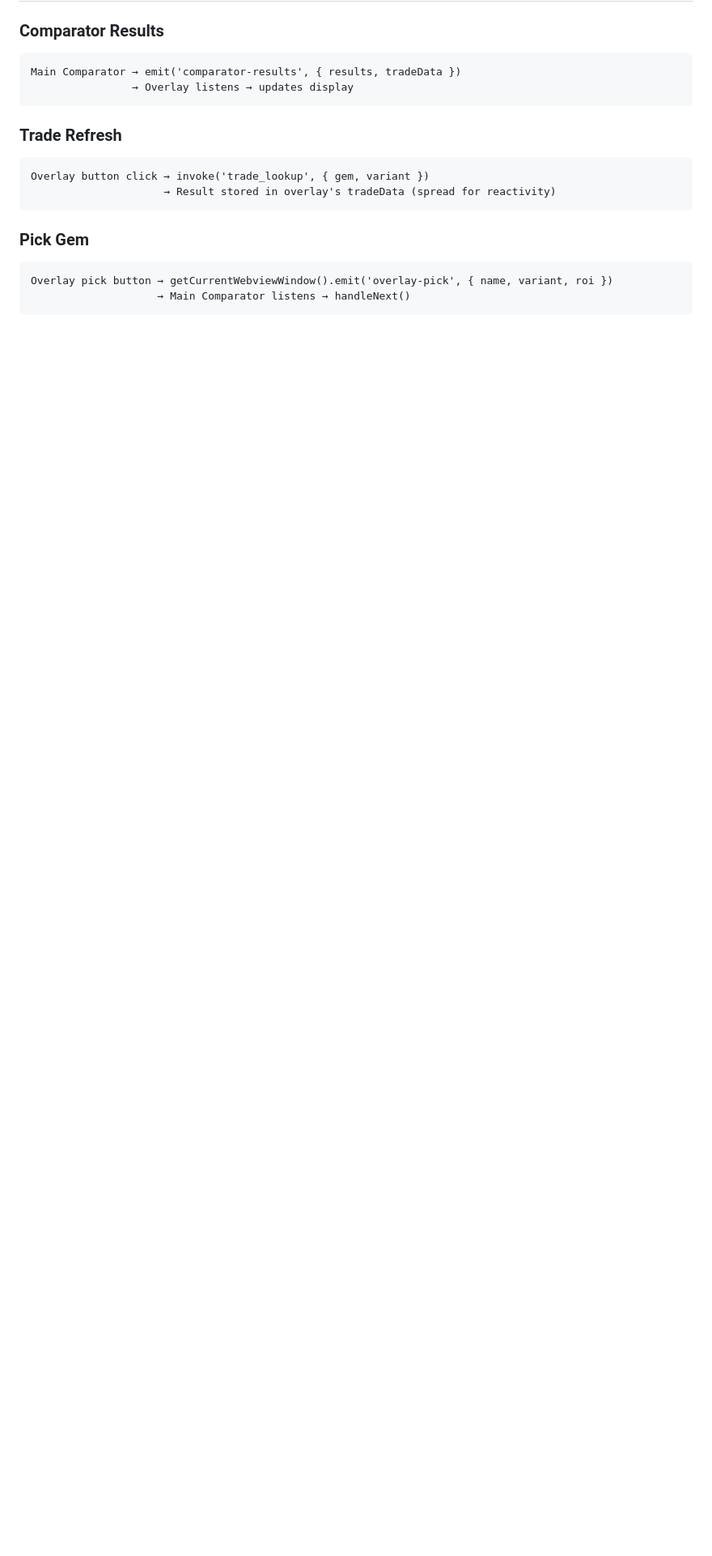
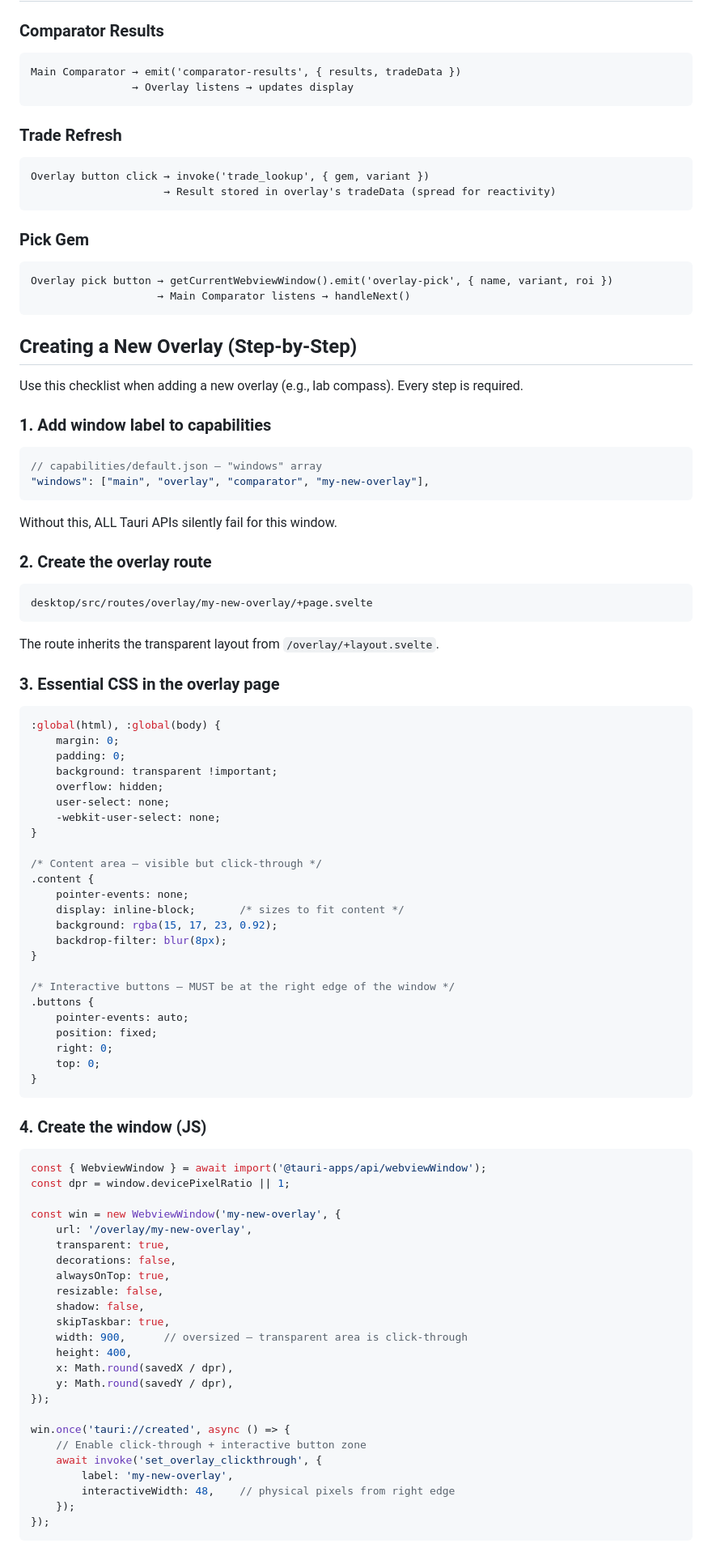
Before and after one commit to SebRogala/ProfitOfExile, a Markdown page: docs/OVERLAY-GUIDE.md, the part around one of its changes. Shown at 81% size. Drawn GitHub-style; blank space fills up the shorter version.

````diff
--- a/docs/OVERLAY-GUIDE.md
+++ b/docs/OVERLAY-GUIDE.md
@@ -253,3 +256,82 @@ Overlay pick button → getCurrentWebviewWindow().emit('overlay-pick', { name, v
                     → Main Comparator listens → handleNext()
 ```
 
+## Creating a New Overlay (Step-by-Step)
+
+Use this checklist when adding a new overlay (e.g., lab compass). Every step is required.
+
+### 1. Add window label to capabilities
+
+```json
+// capabilities/default.json — "windows" array
+"windows": ["main", "overlay", "comparator", "my-new-overlay"],
+```
+
+Without this, ALL Tauri APIs silently fail for this window.
+
+### 2. Create the overlay route
+
+```
+desktop/src/routes/overlay/my-new-overlay/+page.svelte
+```
+
+The route inherits the transparent layout from `/overlay/+layout.svelte`.
+
+### 3. Essential CSS in the overlay page
+
+```css
+:global(html), :global(body) {
+    margin: 0;
+    padding: 0;
+    background: transparent !important;
+    overflow: hidden;
+    user-select: none;
+    -webkit-user-select: none;
+}
+
+/* Content area — visible but click-through */
+.content {
+    pointer-events: none;
+    display: inline-block;       /* sizes to fit content */
+    background: rgba(15, 17, 23, 0.92);
+    backdrop-filter: blur(8px);
+}
+
+/* Interactive buttons — MUST be at the right edge of the window */
+.buttons {
+    pointer-events: auto;
+    position: fixed;
+    right: 0;
+    top: 0;
+}
+```
+
+### 4. Create the window (JS)
+
+```typescript
+const { WebviewWindow } = await import('@tauri-apps/api/webviewWindow');
+const dpr = window.devicePixelRatio || 1;
+
+const win = new WebviewWindow('my-new-overlay', {
+    url: '/overlay/my-new-overlay',
+    transparent: true,
+    decorations: false,
+    alwaysOnTop: true,
+    resizable: false,
+    shadow: false,
+    skipTaskbar: true,
+    width: 900,      // oversized — transparent area is click-through
+    height: 400,
+    x: Math.round(savedX / dpr),
+    y: Math.round(savedY / dpr),
+});
+
+win.once('tauri://created', async () => {
+    // Enable click-through + interactive button zone
+    await invoke('set_overlay_clickthrough', {
+        label: 'my-new-overlay',
+        interactiveWidth: 48,    // physical pixels from right edge
+    });
+});
+```
+
````
Also changed, not shown: other parts of docs/OVERLAY-GUIDE.md (+63 -9 lines).
